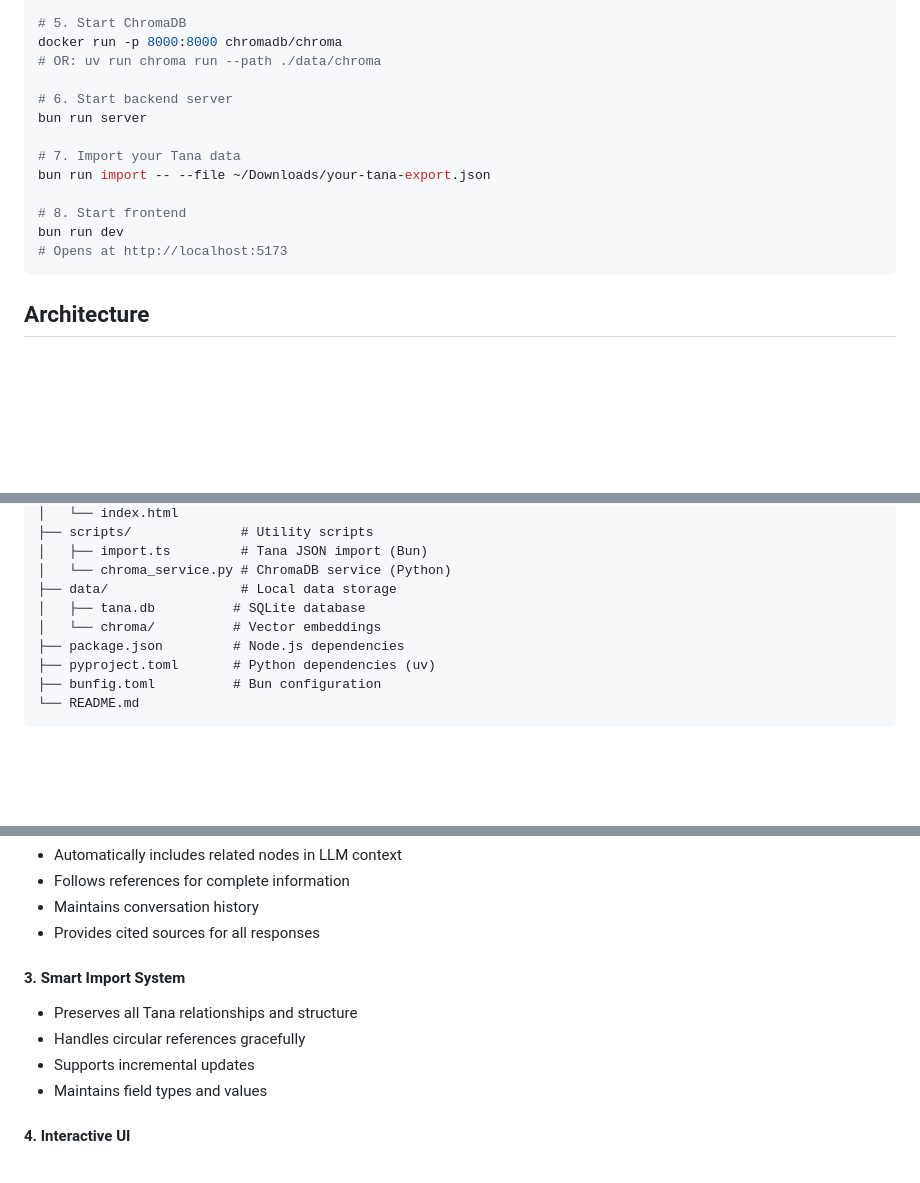
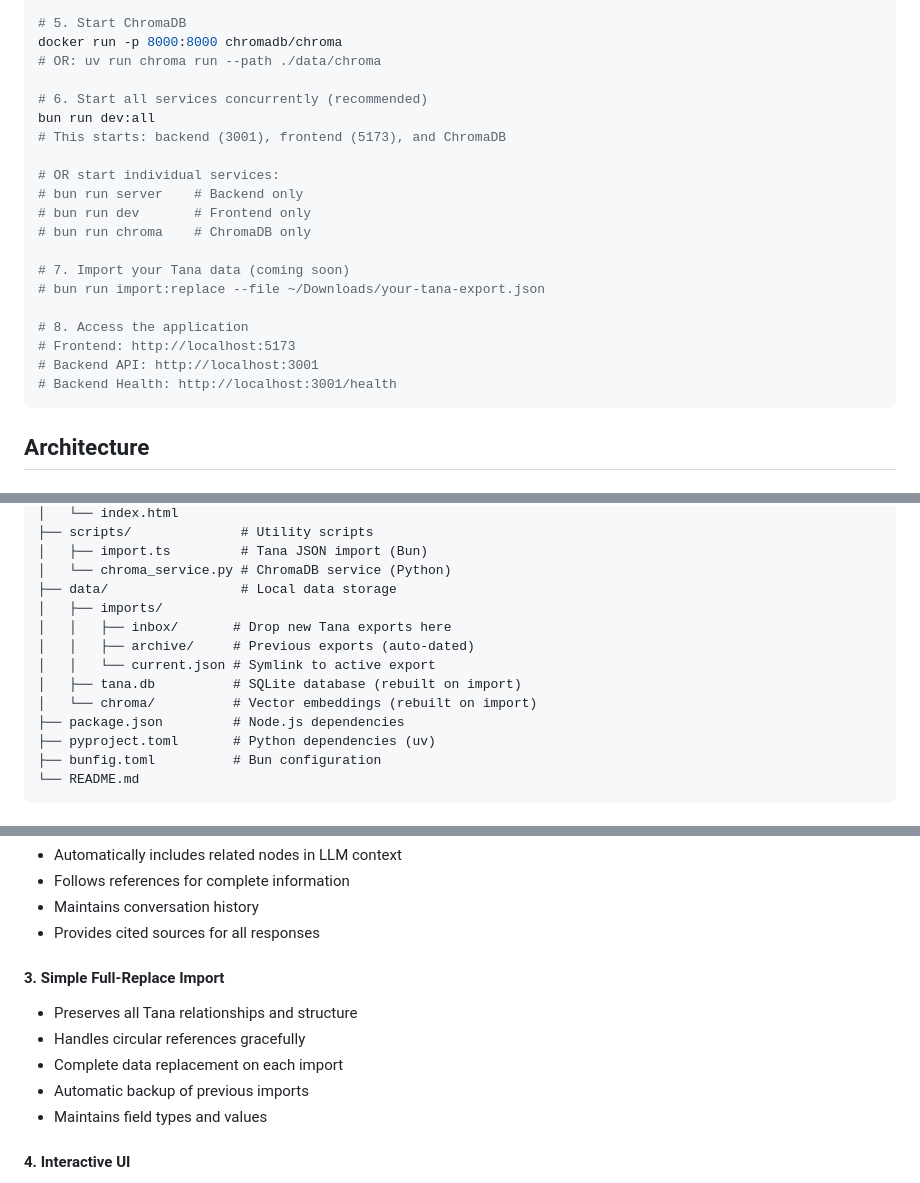
Before and after one commit to lisaross/tana-local-kb, a Markdown page: WARP.md, 3 parts joined by grey strips. Drawn GitHub-style; blank space fills up the shorter version.

````diff
--- a/WARP.md
+++ b/WARP.md
@@ -40,15 +40,22 @@ ollama pull nomic-embed-text
 docker run -p 8000:8000 chromadb/chroma
 # OR: uv run chroma run --path ./data/chroma
 
-# 6. Start backend server
-bun run server
+# 6. Start all services concurrently (recommended)
+bun run dev:all
+# This starts: backend (3001), frontend (5173), and ChromaDB
 
-# 7. Import your Tana data
-bun run import -- --file ~/Downloads/your-tana-export.json
+# OR start individual services:
+# bun run server    # Backend only
+# bun run dev       # Frontend only
+# bun run chroma    # ChromaDB only
 
-# 8. Start frontend
-bun run dev
-# Opens at http://localhost:5173
+# 7. Import your Tana data (coming soon)
+# bun run import:replace --file ~/Downloads/your-tana-export.json
+
+# 8. Access the application
+# Frontend: http://localhost:5173
+# Backend API: http://localhost:3001
+# Backend Health: http://localhost:3001/health
 ```
 
 ## Architecture
@@ -137,8 +144,12 @@ tana-local-kb/
 │   ├── import.ts         # Tana JSON import (Bun)
 │   └── chroma_service.py # ChromaDB service (Python)
 ├── data/                 # Local data storage
-│   ├── tana.db          # SQLite database
-│   └── chroma/          # Vector embeddings
+│   ├── imports/
+│   │   ├── inbox/       # Drop new Tana exports here
+│   │   ├── archive/     # Previous exports (auto-dated)
+│   │   └── current.json # Symlink to active export
+│   ├── tana.db          # SQLite database (rebuilt on import)
+│   └── chroma/          # Vector embeddings (rebuilt on import)
 ├── package.json         # Node.js dependencies
 ├── pyproject.toml       # Python dependencies (uv)
 ├── bunfig.toml          # Bun configuration
@@ -183,10 +243,11 @@ Combines multiple search strategies for optimal results:
 - Maintains conversation history
 - Provides cited sources for all responses
 
-#### 3. Smart Import System
+#### 3. Simple Full-Replace Import
 - Preserves all Tana relationships and structure
 - Handles circular references gracefully
-- Supports incremental updates
+- Complete data replacement on each import
+- Automatic backup of previous imports
 - Maintains field types and values
 
 #### 4. Interactive UI
````
Also changed, not shown: other parts of WARP.md (+106 -8 lines), CLAUDE.md (added, +196 -0 lines).
